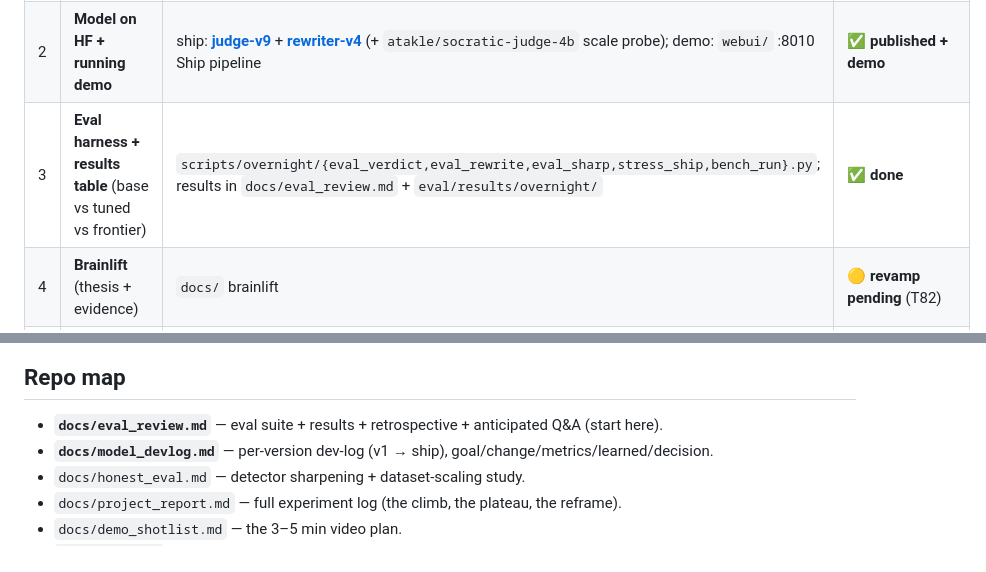
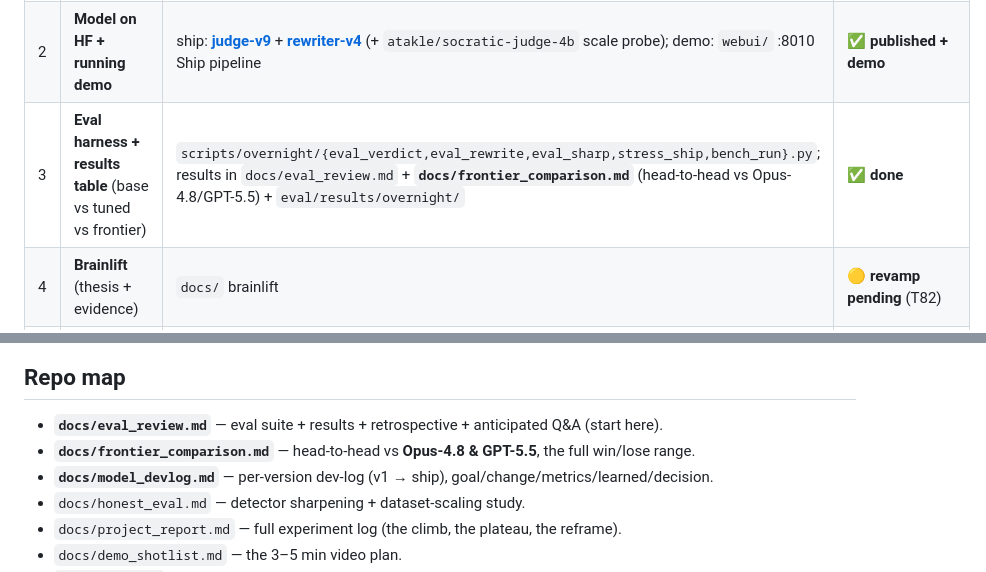
Before and after one commit to AadiTakle/aai-small-language-model, a Markdown page: SUBMISSION.md, 2 parts joined by grey strips. Drawn GitHub-style.

```diff
--- a/SUBMISSION.md
+++ b/SUBMISSION.md
@@ -18,7 +18,7 @@ with a question or calibrated hint instead. The rewriter turns any flagged messa
 |---|---|---|---|
 | 1 | **Dataset published** (the real artifact) | **[atakle/socratic-tutor-data](https://huggingface.co/datasets/atakle/socratic-tutor-data)** (6 files, 3,157 rows + card) | ✅ **published** |
 | 2 | **Model on HF + running demo** | ship: **[judge-v9](https://huggingface.co/atakle/socratic-tutor-judge-v9-1.7b)** + **[rewriter-v4](https://huggingface.co/atakle/socratic-tutor-rewriter-v4-1.7b)** (+ `atakle/socratic-judge-4b` scale probe); demo: `webui/` :8010 Ship pipeline | ✅ **published + demo** |
-| 3 | **Eval harness + results table** (base vs tuned vs frontier) | `scripts/overnight/{eval_verdict,eval_rewrite,eval_sharp,stress_ship,bench_run}.py`; results in `docs/eval_review.md` + `eval/results/overnight/` | ✅ **done** |
+| 3 | **Eval harness + results table** (base vs tuned vs frontier) | `scripts/overnight/{eval_verdict,eval_rewrite,eval_sharp,stress_ship,bench_run}.py`; results in `docs/eval_review.md` + **`docs/frontier_comparison.md`** (head-to-head vs Opus-4.8/GPT-5.5) + `eval/results/overnight/` | ✅ **done** |
 | 4 | **Brainlift** (thesis + evidence) | `docs/` brainlift | 🟡 **revamp pending** (T82) |
 | 5 | **3–5 min demo video** | shotlist `docs/demo_shotlist.md` → record | ⏳ **record pending** (T83) |
 | + | **Stretch ladder** (bonus) | DPO (regressed, `dpo_v1`), adversarial stress (`stress_ship`), composed behavior (judge+rewriter) | ✅ attempted/done |
@@ -52,6 +52,7 @@ it and rewrite_v4 fix it. (Base/v6/frontier judges available for side-by-side.)
 ## Repo map
 
 - **`docs/eval_review.md`** — eval suite + results + retrospective + anticipated Q&A (start here).
+- **`docs/frontier_comparison.md`** — head-to-head vs **Opus-4.8 & GPT-5.5**, the full win/lose range.
 - **`docs/model_devlog.md`** — per-version dev-log (v1 → ship), goal/change/metrics/learned/decision.
 - `docs/honest_eval.md` — detector sharpening + dataset-scaling study.
 - `docs/project_report.md` — full experiment log (the climb, the plateau, the reframe).
```
Also changed, not shown: docs/eval_review.md (+2 -0 lines), docs/frontier_comparison.md (added, +77 -0 lines).
